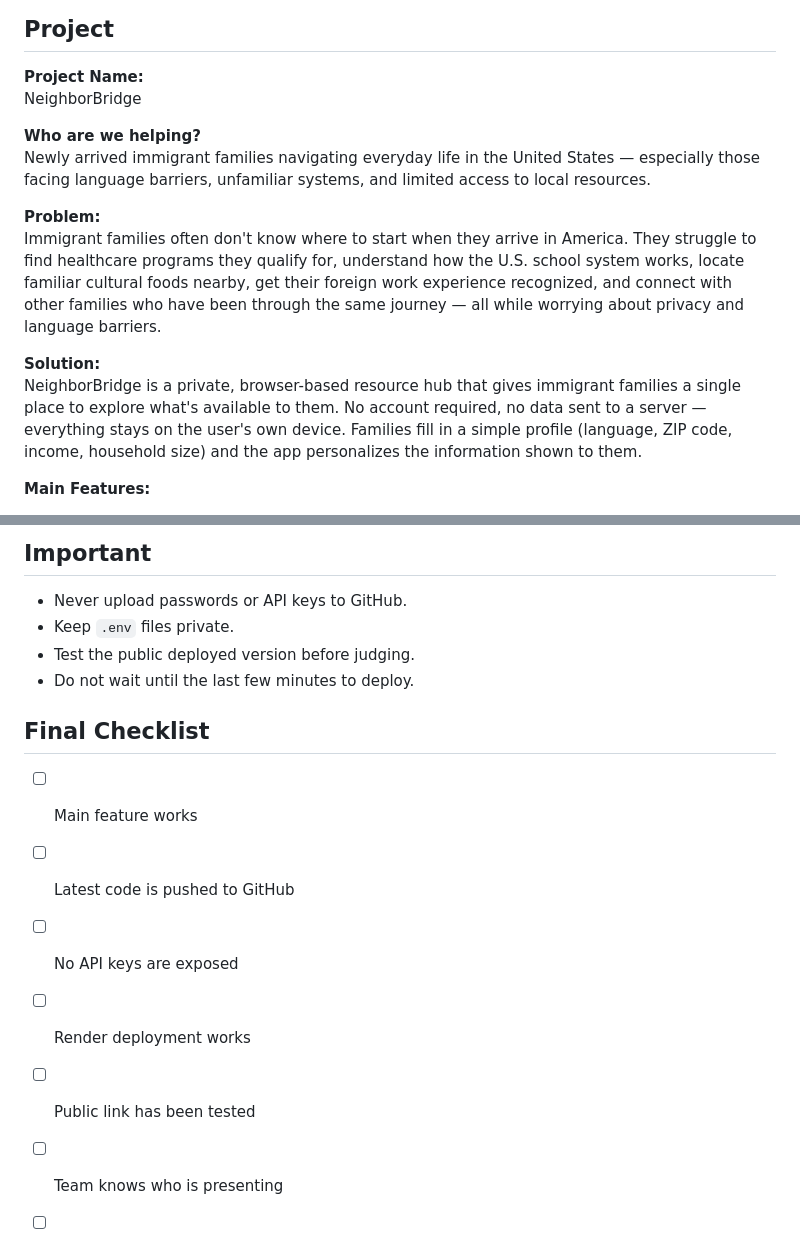
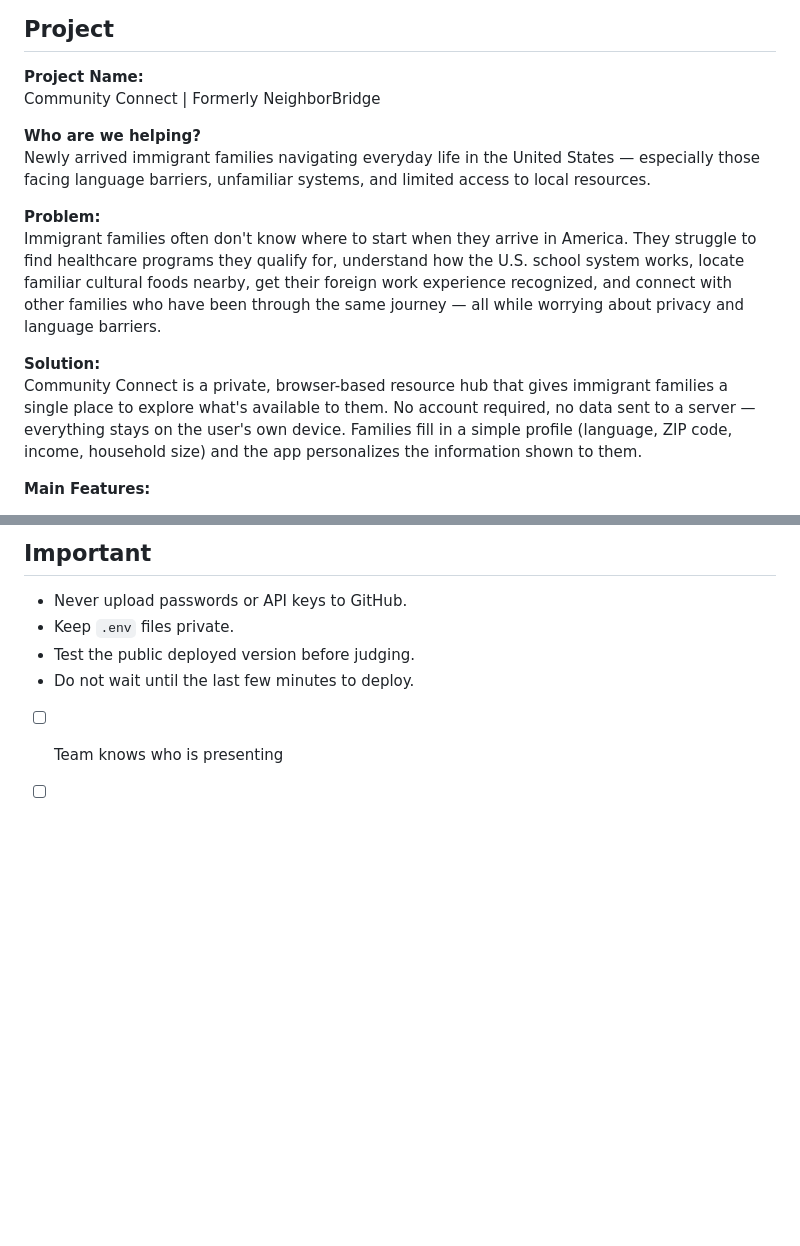
Before and after one commit to dhakshagona/bridge-builders-quantum, a Markdown page: README.md, 2 parts joined by grey strips. Rendered like a GitHub page; blank space fills up the shorter version.

Commit message:
Update project name from NeighborBridge to Community Connect

```diff
--- a/README.md
+++ b/README.md
@@ -39,7 +39,7 @@ A small feature that works well is better than a large unfinished project.
 ## Project
 
 **Project Name:**
-NeighborBridge
+Community Connect | Formerly NeighborBridge
 
 **Who are we helping?**
 Newly arrived immigrant families navigating everyday life in the United States — especially those facing language barriers, unfamiliar systems, and limited access to local resources.
@@ -48,7 +48,7 @@ Newly arrived immigrant families navigating everyday life in the United States
 Immigrant families often don't know where to start when they arrive in America. They struggle to find healthcare programs they qualify for, understand how the U.S. school system works, locate familiar cultural foods nearby, get their foreign work experience recognized, and connect with other families who have been through the same journey — all while worrying about privacy and language barriers.
 
 **Solution:**
-NeighborBridge is a private, browser-based resource hub that gives immigrant families a single place to explore what's available to them. No account required, no data sent to a server — everything stays on the user's own device. Families fill in a simple profile (language, ZIP code, income, household size) and the app personalizes the information shown to them.
+Community Connect is a private, browser-based resource hub that gives immigrant families a single place to explore what's available to them. No account required, no data sent to a server — everything stays on the user's own device. Families fill in a simple profile (language, ZIP code, income, household size) and the app personalizes the information shown to them.
 
 **Main Features:**
 - 🧑‍💼 **Family Profile & Privacy** — stores household details locally on the device; supports anonymous mode and 100+ languages
@@ -69,13 +69,5 @@ _To be added before judging_
 - Keep `.env` files private.
 - Test the public deployed version before judging.
 - Do not wait until the last few minutes to deploy.
-
-## Final Checklist
-
-- [ ] Main feature works
-- [ ] Latest code is pushed to GitHub
-- [ ] No API keys are exposed
-- [ ] Render deployment works
-- [ ] Public link has been tested
 - [ ] Team knows who is presenting
 - [ ] Team knows who is controlling the demo
```
